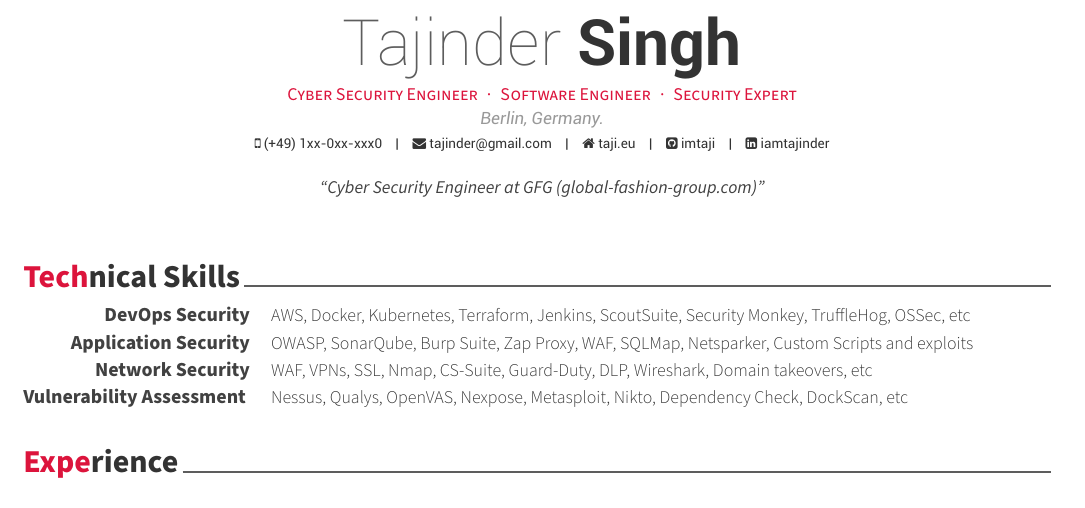
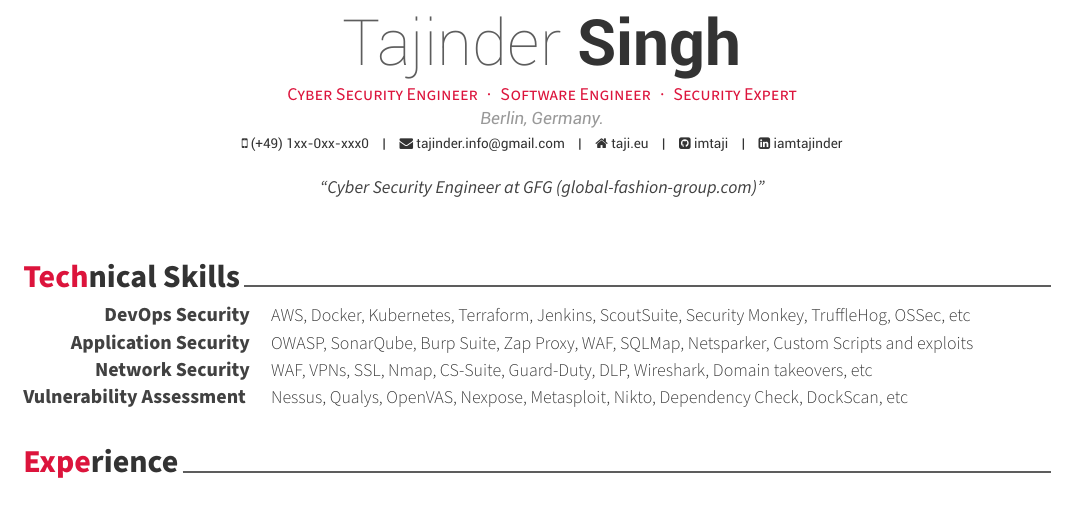
Before and after one commit to sht/taji-cv, a LaTeX CV (taji-cv.tex): part of page 1 of 2, cut so that both start at the same text. Compiled offline with XeLaTeX.

Commit message:
email address corrected

```diff
--- a/taji-cv.tex
+++ b/taji-cv.tex
@@ -14,7 +14,7 @@
 \position {Cyber Security Engineer{\enskip\cdotp\enskip}Software Engineer{\enskip\cdotp\enskip}Security Expert}
 \address{Berlin, Germany.}
 \mobile{(+49) 1xx-0xx-xxx0}
-\email{tajinder@gmail.com}
+\email{tajinder.info@gmail.com}
 \homepage{taji.eu}
 \github{imtaji}
 \linkedin{iamtajinder}
```
